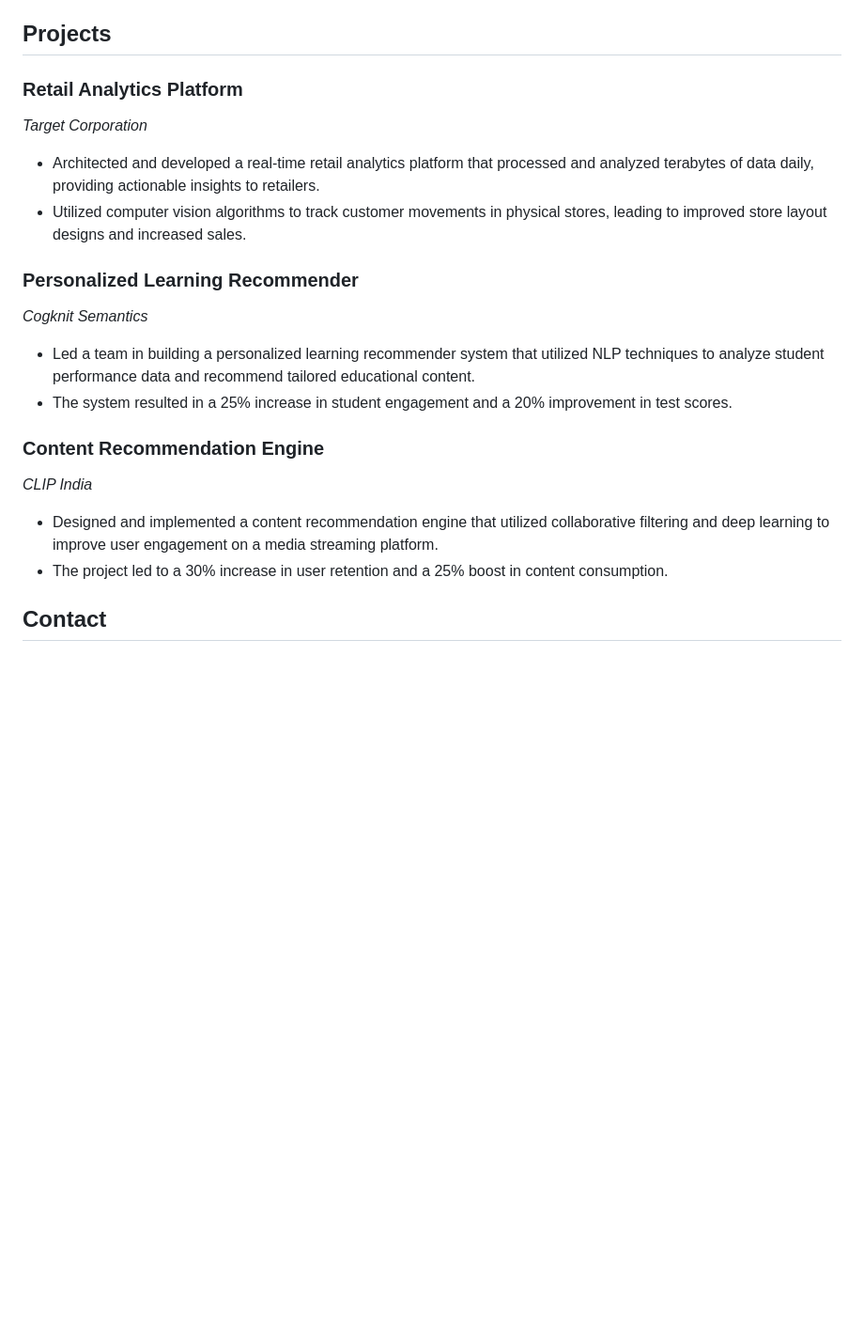
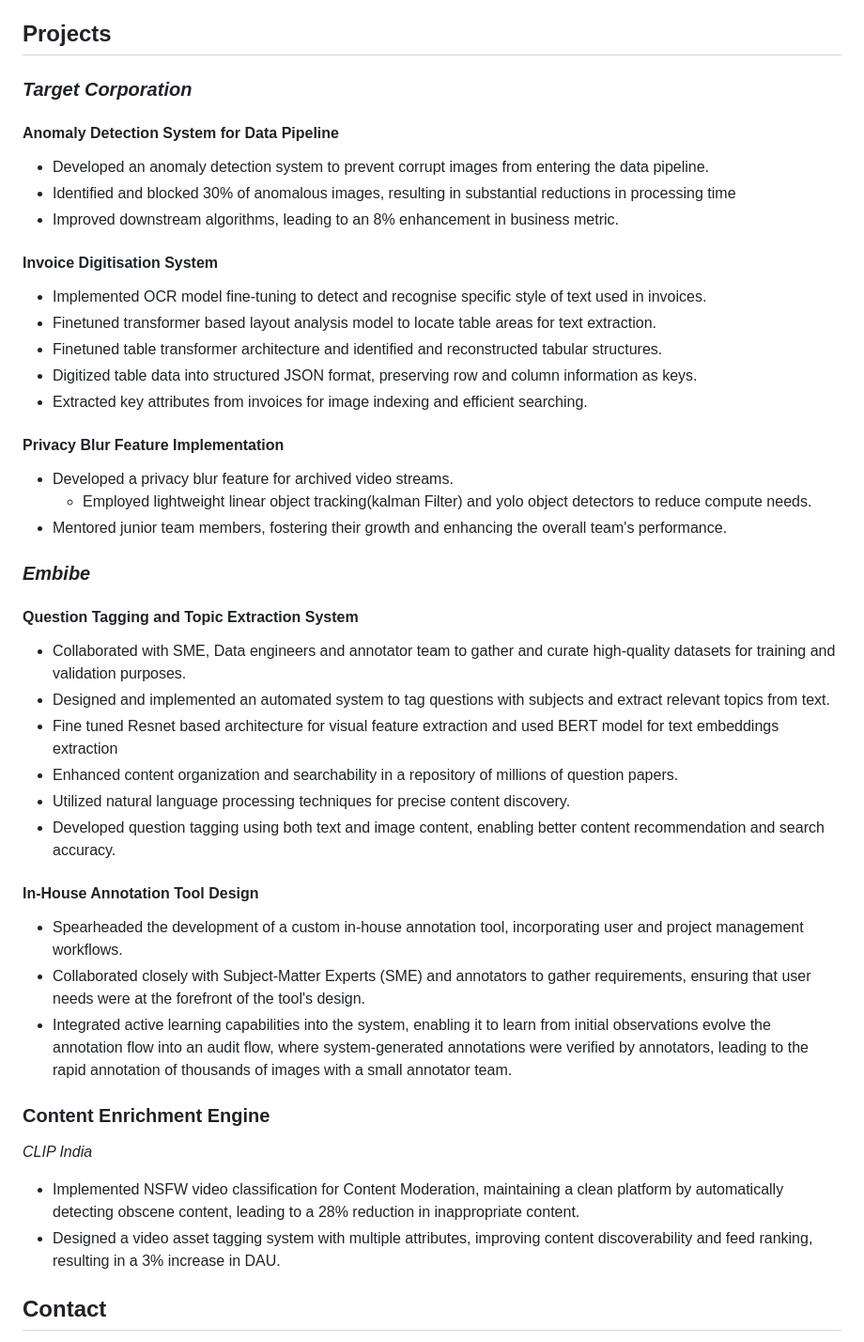
Before and after one commit to abhaymise/abhaymise.github.io, a Markdown page: index.md, the part around the change. Shown at 94% size. Drawn GitHub-style; blank space fills up the shorter version.

Commit message:
changed landing page

```diff
--- a/index.md
+++ b/index.md
@@ -68,23 +68,45 @@ I am a seasoned professional with over 10 years of experience in the fields of M
 
 ## Projects
 
-### Retail Analytics Platform
-*Target Corporation*
+### *Target Corporation*
 
-- Architected and developed a real-time retail analytics platform that processed and analyzed terabytes of data daily, providing actionable insights to retailers.
-- Utilized computer vision algorithms to track customer movements in physical stores, leading to improved store layout designs and increased sales.
+#### Anomaly Detection System for Data Pipeline
+- Developed an anomaly detection system to prevent corrupt images from entering the data pipeline.
+- Identified and blocked 30% of anomalous images, resulting in substantial reductions in processing time
+- Improved downstream algorithms, leading to an 8% enhancement in business metric.
 
-### Personalized Learning Recommender
-*Cogknit Semantics*
+#### Invoice Digitisation System
+- Implemented OCR model fine-tuning to detect and recognise specific style of text used in invoices.
+- Finetuned transformer based layout analysis model to locate table areas for text extraction.
+- Finetuned table transformer architecture and identified and reconstructed tabular structures.
+- Digitized table data into structured JSON format, preserving row and column information as keys.
+- Extracted key attributes from invoices for image indexing and efficient searching.
 
-- Led a team in building a personalized learning recommender system that utilized NLP techniques to analyze student performance data and recommend tailored educational content.
-- The system resulted in a 25% increase in student engagement and a 20% improvement in test scores.
+#### Privacy Blur Feature Implementation
+- Developed a privacy blur feature for archived video streams.
+  - Employed lightweight linear object tracking(kalman Filter) and yolo object detectors to reduce compute needs.
+- Mentored junior team members, fostering their growth and enhancing the overall team's performance.
 
-### Content Recommendation Engine
+### *Embibe*
+
+#### Question Tagging and Topic Extraction System
+- Collaborated with SME, Data engineers and annotator team to gather and curate high-quality datasets for training and validation purposes.
+- Designed and implemented an automated system to tag questions with subjects and extract relevant topics from text.
+- Fine tuned Resnet based architecture for visual feature extraction and used BERT model for text embeddings extraction
+- Enhanced content organization and searchability in a repository of millions of question papers.
+- Utilized natural language processing techniques for precise content discovery.
+- Developed question tagging using both text and image content, enabling better content recommendation and search accuracy.
+
+#### In-House Annotation Tool Design
+- Spearheaded the development of a custom in-house annotation tool, incorporating user and project management workflows.
+- Collaborated closely with Subject-Matter Experts (SME) and annotators to gather requirements, ensuring that user needs were at the forefront of the tool's design.
+- Integrated active learning capabilities into the system, enabling it to learn from initial observations evolve the annotation flow into an audit flow, where system-generated annotations were verified by annotators, leading to the rapid annotation of thousands of images with a small annotator team.
+
+### Content Enrichment Engine
 *CLIP India*
 
-- Designed and implemented a content recommendation engine that utilized collaborative filtering and deep learning to improve user engagement on a media streaming platform.
-- The project led to a 30% increase in user retention and a 25% boost in content consumption.
+- Implemented NSFW video classification for Content Moderation, maintaining a clean platform by automatically detecting obscene content, leading to a 28% reduction in inappropriate content.
+- Designed a video asset tagging system with multiple attributes, improving content discoverability and feed ranking, resulting in a 3%  increase in DAU.
 
 ## Contact
 
```
